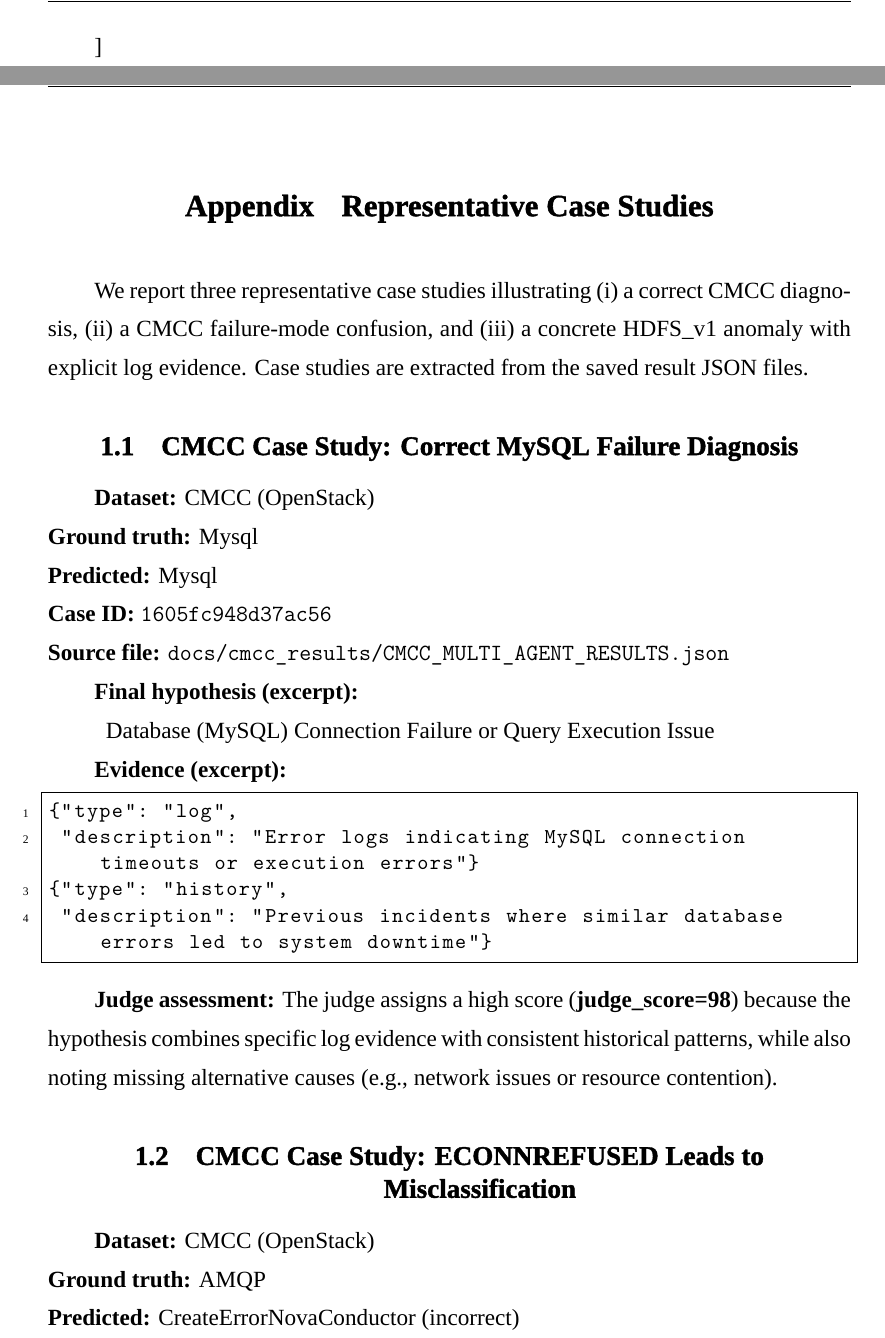
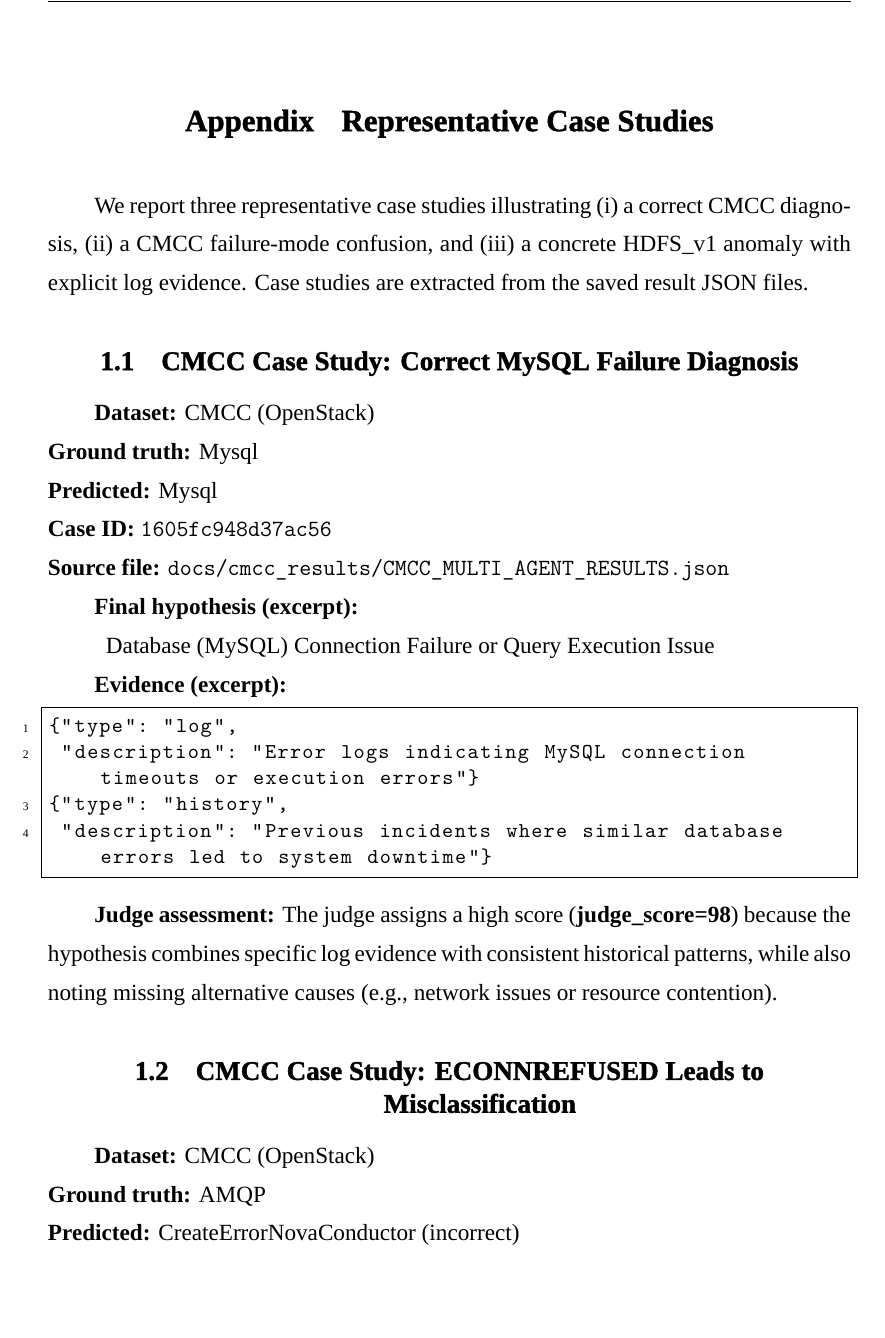
Before and after one commit to ZamoRzgar/Multi-agent-RCA-project, a LaTeX thesis (docs/thesis/latex/Thesis_Writing_11/main.tex, which reads docs/thesis/latex/Thesis_Writing_11/appendices.tex): two parts of pages 84 and 85 of 95 before the commit and part of page 84 of 94 after it, the two joined at a grey line, cut at the place of the change, the shorter picture padded with empty space. Compiled offline with XeLaTeX; a missing font is replaced by an installed copy or a similar font.

Commit message:
removed the ] error at the end of chapter 8

```diff
--- a/docs/thesis/latex/Thesis_Writing_11/appendices.tex
+++ b/docs/thesis/latex/Thesis_Writing_11/appendices.tex
@@ -1,8 +1,6 @@
 % -*- coding: utf-8 -*-
 
-\appendix
-
-\chapter{Representative Case Studies}
+\appendix{Representative Case Studies}
 
 We report three representative case studies illustrating (i)~a correct CMCC diagnosis,
 (ii)~a CMCC failure-mode confusion, and (iii)~a concrete HDFS\_v1 anomaly with explicit log
```
